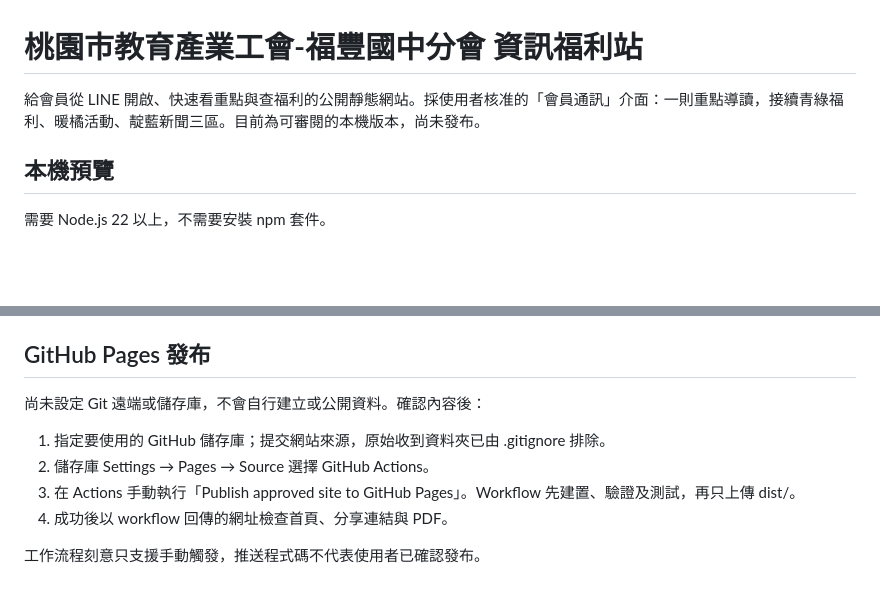
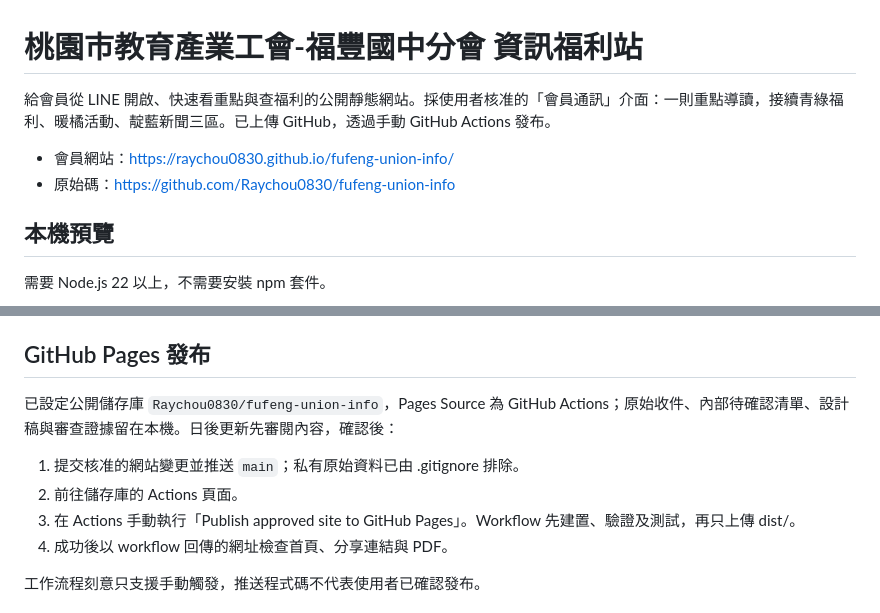
Before and after one commit to Raychou0830/fufeng-union-info, a Markdown page: README.md, 2 parts joined by grey strips. Drawn GitHub-style; blank space fills up the shorter version.

Commit message:
Document repository and approved manual deployment

```diff
--- a/README.md
+++ b/README.md
@@ -1,6 +1,9 @@
 # 桃園市教育產業工會-福豐國中分會 資訊福利站
 
-給會員從 LINE 開啟、快速看重點與查福利的公開靜態網站。採使用者核准的「會員通訊」介面：一則重點導讀，接續青綠福利、暖橘活動、靛藍新聞三區。目前為可審閱的本機版本，尚未發布。
+給會員從 LINE 開啟、快速看重點與查福利的公開靜態網站。採使用者核准的「會員通訊」介面：一則重點導讀，接續青綠福利、暖橘活動、靛藍新聞三區。已上傳 GitHub，透過手動 GitHub Actions 發布。
+
+- 會員網站：https://raychou0830.github.io/fufeng-union-info/
+- 原始碼：https://github.com/Raychou0830/fufeng-union-info
 
 ## 本機預覽
 
@@ -55,10 +58,10 @@ Codex 會先執行收件盤點，再閱讀、分類與摘要。`scripts/inbox.mj
 
 ## GitHub Pages 發布
 
-尚未設定 Git 遠端或儲存庫，不會自行建立或公開資料。確認內容後：
+已設定公開儲存庫 `Raychou0830/fufeng-union-info`，Pages Source 為 GitHub Actions；原始收件、內部待確認清單、設計稿與審查證據留在本機。日後更新先審閱內容，確認後：
 
-1. 指定要使用的 GitHub 儲存庫；提交網站來源，原始收到資料夾已由 .gitignore 排除。
-2. 儲存庫 Settings → Pages → Source 選擇 GitHub Actions。
+1. 提交核准的網站變更並推送 `main`；私有原始資料已由 .gitignore 排除。
+2. 前往儲存庫的 Actions 頁面。
 3. 在 Actions 手動執行「Publish approved site to GitHub Pages」。Workflow 先建置、驗證及測試，再只上傳 dist/。
 4. 成功後以 workflow 回傳的網址檢查首頁、分享連結與 PDF。
 
```
Also changed, not shown: AGENTS.md (+2 -0 lines).
